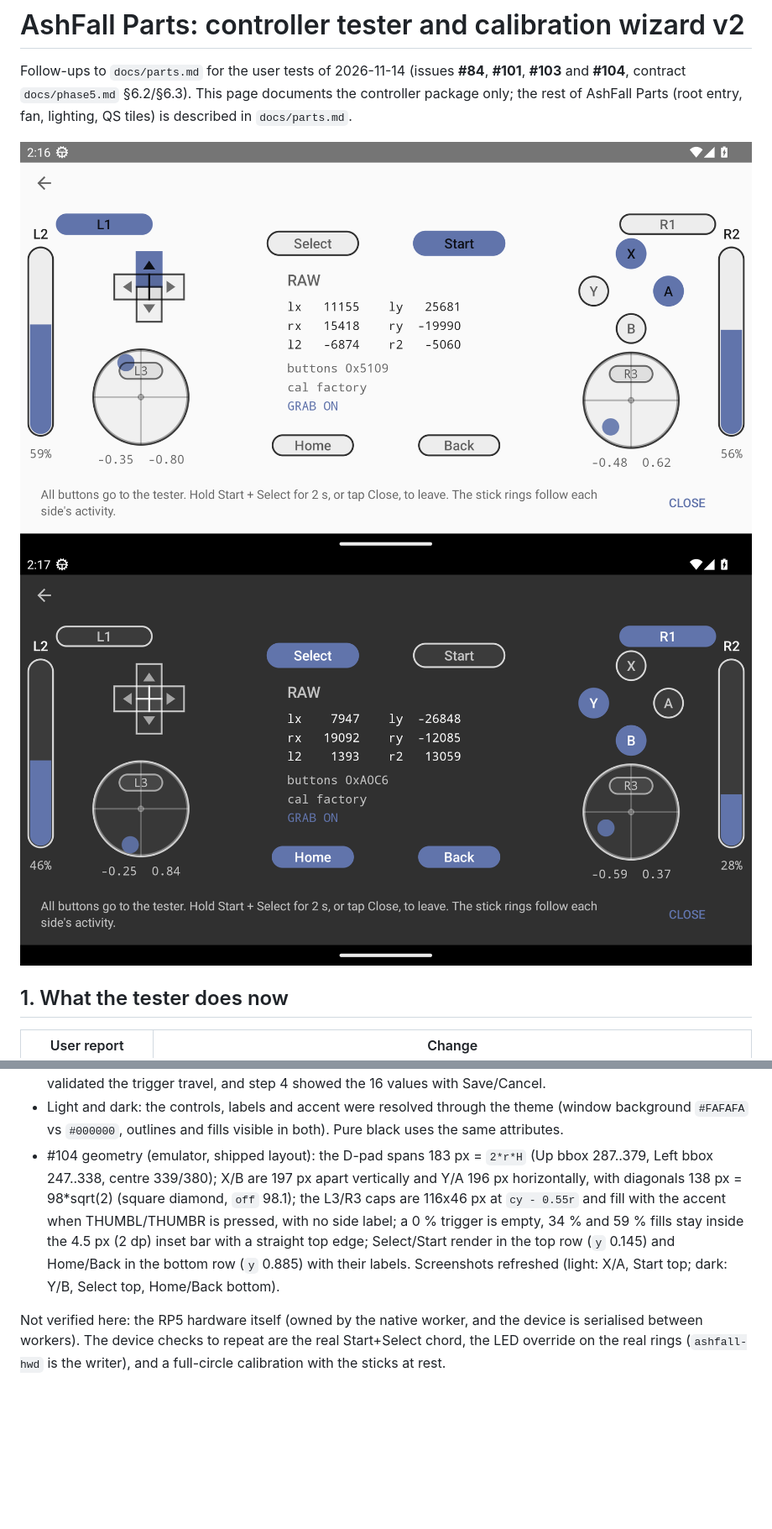
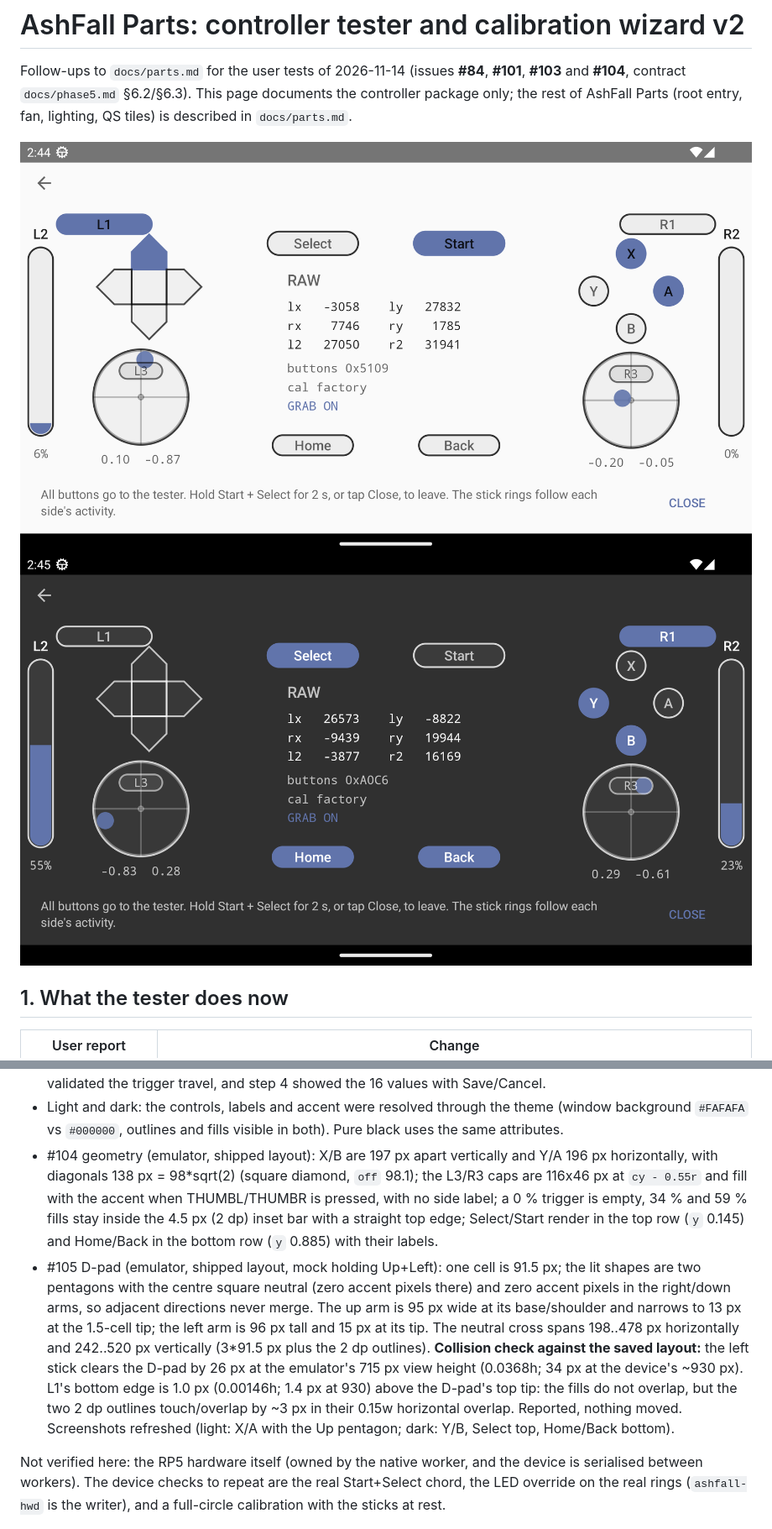
Before and after one commit to ashfall-rom/ashfall, a Markdown page: docs/parts-controller.md, 2 parts joined by grey strips. Shown at 84% size. GitHub-like rendering; pictures changed too: docs/parts/screenshots/tester-dark.png, docs/parts/screenshots/tester.png; blank space fills up the shorter version.

Commit message:
fix(parts): D-pad as a 3x3 pentagon cross (#105)
The smaller D-pad's direction rectangles overlapped at the centre when two
directions were held.  Rebuild it as a 3x3 cross:

- cell = layout.dpad.r * h (the layout unit, total span 3*r*h); the centre
  square (cell x cell) is drawn neutral and is never lit by a direction.
- Each direction is one pentagon "house" arm (up: base at the centre square's
  edge, shoulders at one cell, roof tip at 1.5 cells), rotated 90/180/270 for
  right/down/left.  Pressed arms fill and stroke with the accent; neutral arms
  use the subtle fill/stroke.  The old overlapping rectangles and notches are
  gone, and adjacent arms share only edges, never areas.
- dpad.r stays 0.128 in the JSON; its meaning is now the cell size.
- Docs updated (schema note, #105 row, measured verification).

Collision check with the saved layout: the left stick clears the D-pad by
0.0368h (26 px at the 715 px view, 34 px at ~930); L1's bottom edge is 0.00146h
(1.0/1.4 px) above the D-pad's top tip, so the fills clear but the 2 dp
outlines touch by ~3 px in their 0.15w overlap.  Reported; no control moved.

GRAB, input mapping, labels, LED, the trigger fill, system buttons and the
exit hint are unchanged.

Fixes #105

```diff
--- a/docs/parts-controller.md
+++ b/docs/parts-controller.md
@@ -258,16 +259,27 @@ Soong module:
 * Light and dark: the controls, labels and accent were resolved through the
   theme (window background `#FAFAFA` vs `#000000`, outlines and fills visible in
   both).  Pure black uses the same attributes.
-* #104 geometry (emulator, shipped layout): the D-pad spans 183 px = `2*r*H`
-  (Up bbox 287..379, Left bbox 247..338, centre 339/380); X/B are 197 px apart
-  vertically and Y/A 196 px horizontally, with diagonals 138 px = 98*sqrt(2)
-  (square diamond, `off` 98.1); the L3/R3 caps are 116x46 px at
-  `cy - 0.55r` and fill with the accent when THUMBL/THUMBR is pressed, with no
-  side label; a 0 % trigger is empty, 34 % and 59 % fills stay inside the 4.5 px
-  (2 dp) inset bar with a straight top edge; Select/Start render in the top row
-  (`y` 0.145) and Home/Back in the bottom row (`y` 0.885) with their labels.
-  Screenshots refreshed (light: X/A, Start top; dark: Y/B, Select top,
-  Home/Back bottom).
+* #104 geometry (emulator, shipped layout): X/B are 197 px apart vertically and
+  Y/A 196 px horizontally, with diagonals 138 px = 98*sqrt(2) (square diamond,
+  `off` 98.1); the L3/R3 caps are 116x46 px at `cy - 0.55r` and fill with the
+  accent when THUMBL/THUMBR is pressed, with no side label; a 0 % trigger is
+  empty, 34 % and 59 % fills stay inside the 4.5 px (2 dp) inset bar with a
+  straight top edge; Select/Start render in the top row (`y` 0.145) and
+  Home/Back in the bottom row (`y` 0.885) with their labels.
+* #105 D-pad (emulator, shipped layout, mock holding Up+Left): one cell is
+  91.5 px; the lit shapes are two pentagons with the centre square neutral
+  (zero accent pixels there) and zero accent pixels in the right/down arms, so
+  adjacent directions never merge.  The up arm is 95 px wide at its
+  base/shoulder and narrows to 13 px at the 1.5-cell tip; the left arm is
+  96 px tall and 15 px at its tip.  The neutral cross spans 198..478 px
+  horizontally and 242..520 px vertically (3*91.5 px plus the 2 dp outlines).
+  **Collision check against the saved layout:** the left stick clears the
+  D-pad by 26 px at the emulator's 715 px view height (0.0368h; 34 px at the
+  device's ~930 px).  L1's bottom edge is 1.0 px (0.00146h; 1.4 px at 930) above
+  the D-pad's top tip: the fills do not overlap, but the two 2 dp outlines
+  touch/overlap by ~3 px in their 0.15w horizontal overlap.  Reported, nothing
+  moved.  Screenshots refreshed (light: X/A with the Up pentagon; dark: Y/B,
+  Select top, Home/Back bottom).
 
 Not verified here: the RP5 hardware itself (owned by the native worker, and the
 device is serialised between workers).  The device checks to repeat are the real
```
Also changed, not shown: other parts of docs/parts-controller.md (+4 -3 lines), 1 other file.
